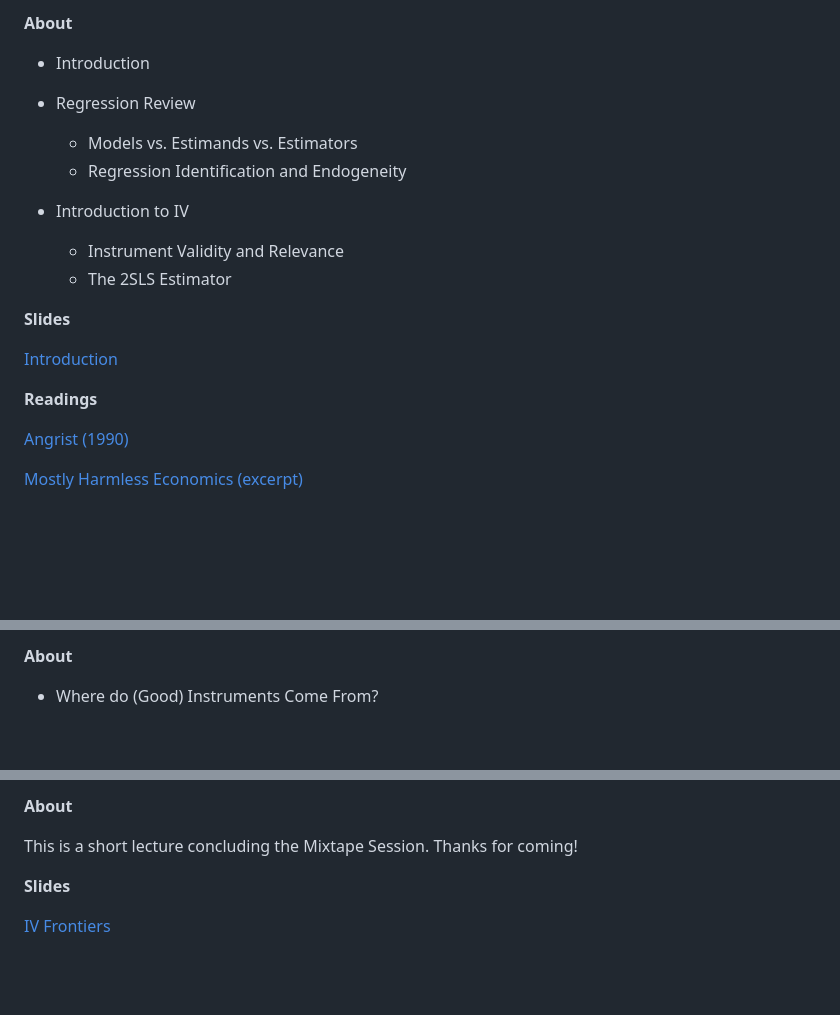
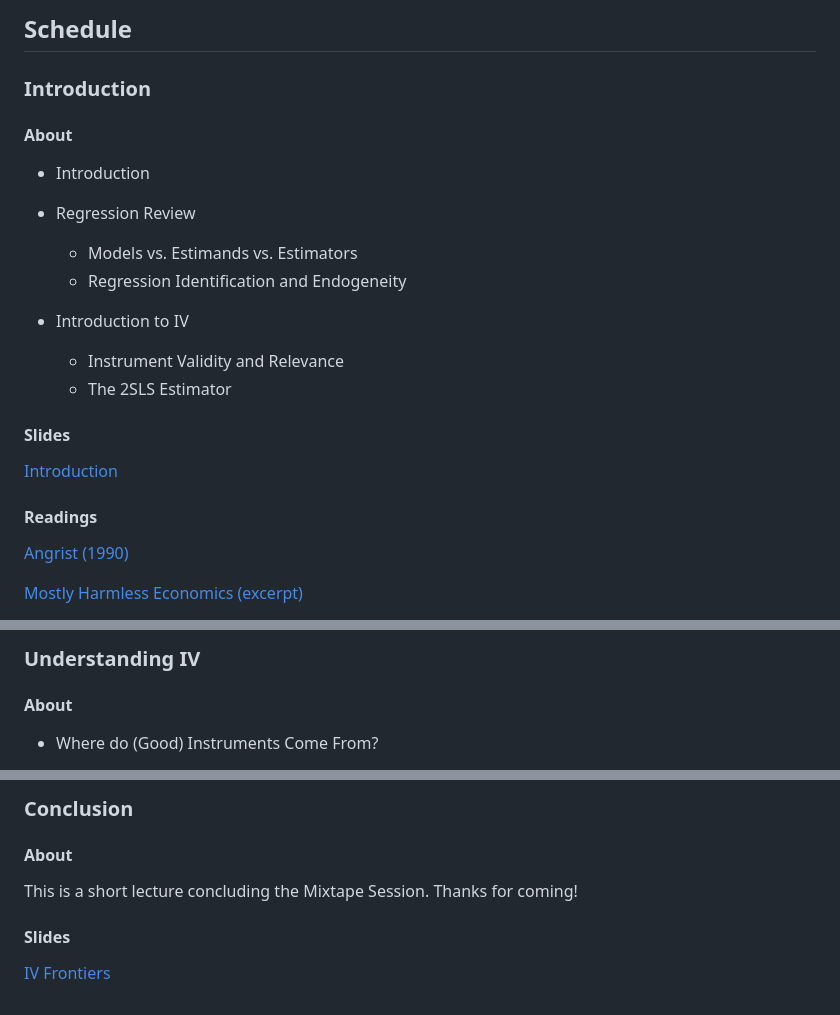
Before and after one commit to Mixtape-Sessions/Instrumental-Variables, a Markdown page: README.md, 3 parts joined by grey strips. Drawn GitHub-style; folded sections open; blank space fills up the shorter version.

Commit message:
Update README to new format

```diff
--- a/README.md
+++ b/README.md
@@ -15,5 +9,9 @@ Instrumental variables (IV) is a powerful tool for leveraging external (“exoge
 
-<b>About</b>
+## Schedule
+
+### Introduction
+
+#### About
 
 - Introduction
 
@@ -25,11 +23,11 @@ Instrumental variables (IV) is a powerful tool for leveraging external (“exoge
   - Instrument Validity and Relevance
   - The 2SLS Estimator
 
-<b>Slides</b>
+#### Slides
 
 <a href="https://raw.githubusercontent.com/Mixtape-Sessions/Instrumental-Variables/main/Slides/01-Introduction.pdf">Introduction</a>
 
-<b>Readings</b>
+#### Readings
 
 <a href="https://raw.githubusercontent.com/Mixtape-Sessions/Instrumental-Variables/main/Readings/Lecture1/Angrist_1990.pdf">Angrist (1990)</a>
 
@@ -45,5 +41,7 @@ Instrumental variables (IV) is a powerful tool for leveraging external (“exoge
 
-<b>About</b>
+### Understanding IV
+
+#### About
 
 - Where do (Good) Instruments Come From?
   - True Lotteries
@@ -212,8 +208,10 @@ Instrumental variables (IV) is a powerful tool for leveraging external (“exoge
 
-<b>About</b>
+### Conclusion
+
+#### About
 
 This is a short lecture concluding the Mixtape Session. Thanks for coming!
 
-<b>Slides</b>
+#### Slides
 
 <a href="https://raw.githubusercontent.com/Mixtape-Sessions/Instrumental-Variables/main/Slides/05-Conclusion.pdf">IV Frontiers</a>
```
Also changed, not shown: other parts of README.md (+15 -27 lines).
